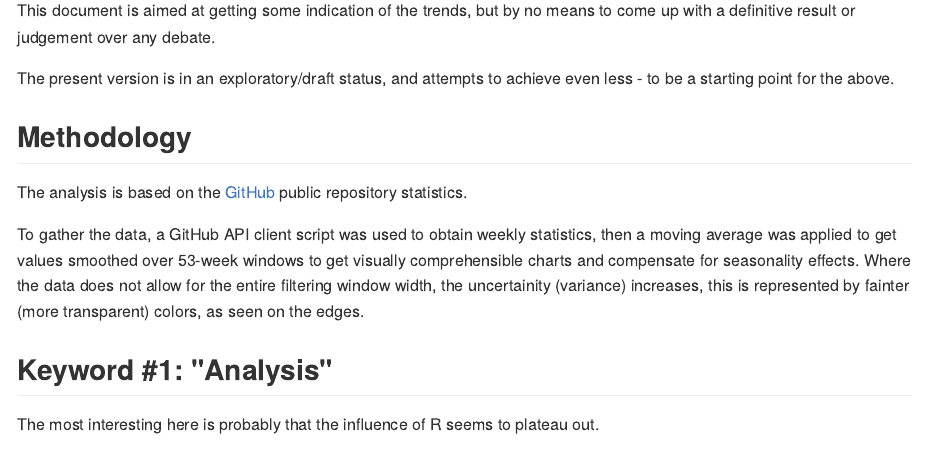
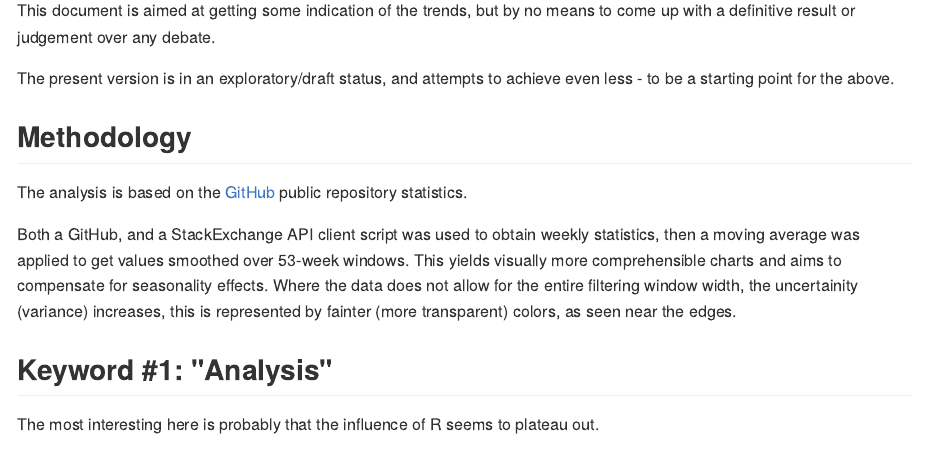
Before and after one commit to brezniczky/github-trends, an R Markdown document (analysis.Rmd): the page in a window 1100 px wide, from 960 px down. The pictures show the output file analysis.md that the author committed with the source, drawn offline in the style of GitHub.

Commit message:
Wording and chart (layout) updates. Relates to #17.

```diff
--- a/analysis.Rmd
+++ b/analysis.Rmd
@@ -45,11 +45,12 @@ The present version is in an exploratory/draft status, and attempts to achieve e
 
 The analysis is based on the [GitHub](http://github.com) public repository statistics.
 
-To gather the data, a GitHub API client script was used to obtain weekly statistics,
-then a moving average was applied to get values smoothed over 53-week windows to get
-visually comprehensible charts and compensate for seasonality effects. Where the data does
-not allow for the entire filtering window width, the uncertainity (variance) increases, this
-is represented by fainter (more transparent) colors, as seen on the edges.
+Both a GitHub, and a StackExchange API client script was used to obtain weekly statistics.
+Afterwards, a moving average was applied to get values smoothed over 53-week windows.
+This yields visually more comprehensible charts and aims to compensate for seasonality effects.
+Where the data does not allow for the entire filtering window width, the uncertainity
+(variance) increases, this is represented by fainter (more transparent) colors, as seen
+near the edges.
 
 ## Keyword #1: "Analysis"
 
```
Also changed, not shown: plotting.R (+1 -1 lines), analysis.md, 19 other files.
